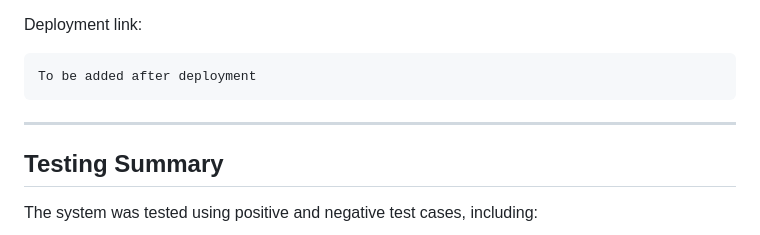
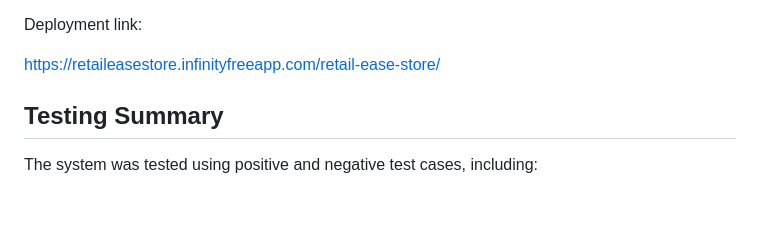
Before and after one commit to mohammadfarhan-dev/retail-ease-store, a Markdown page: README.md, the part around the change. Rendered like a GitHub page; blank space fills up the shorter version.

````diff
--- a/README.md
+++ b/README.md
@@ -352,11 +352,7 @@ Deployment steps:
 
 Deployment link:
 
-```text
-To be added after deployment
-```
-
----
+https://retaileasestore.infinityfreeapp.com/retail-ease-store/
 
 ## Testing Summary
 
````
